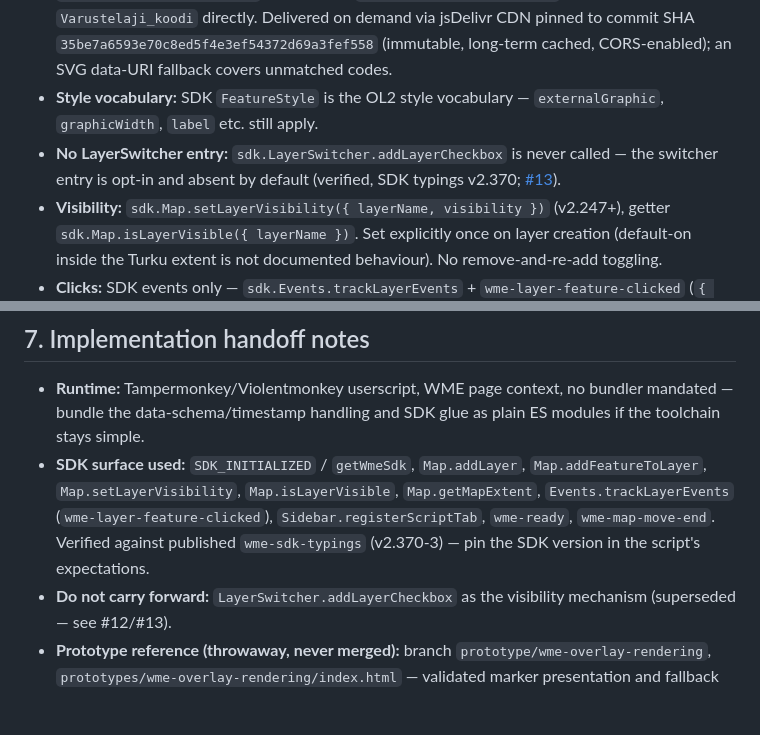
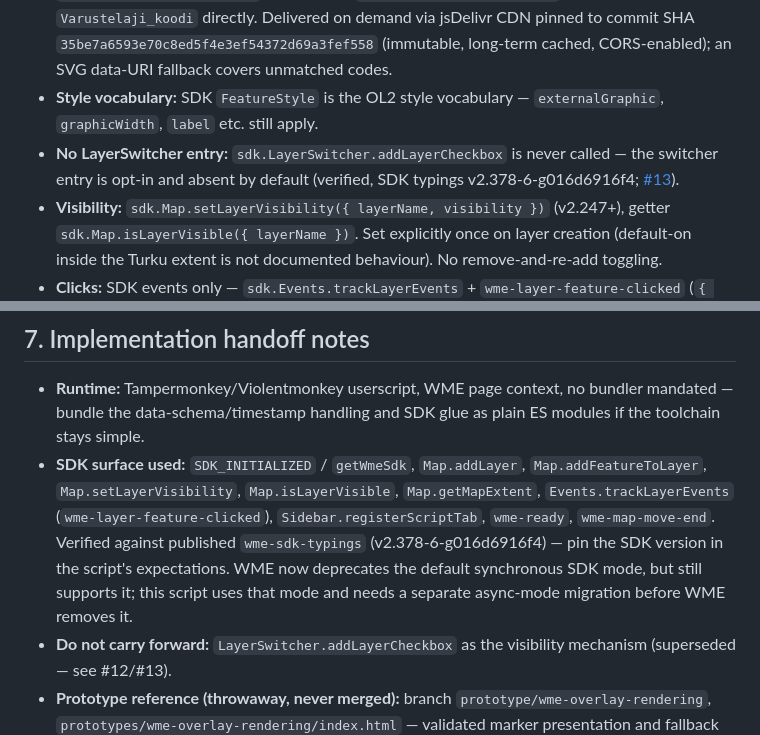
Before and after one commit to maeklund86/wme_turku_traffic_signs, a Markdown page: docs/spec/mvp-specification.md, 2 parts joined by grey strips. Drawn GitHub-style; blank space fills up the shorter version.

Commit message:
docs: refresh WME SDK compatibility notes

```diff
--- a/docs/spec/mvp-specification.md
+++ b/docs/spec/mvp-specification.md
@@ -91,7 +91,7 @@ Per [#6](https://github.com/maeklund86/wme_turku_traffic_signs/issues/6) and [#1
 - **Missing-asset fallback:** when no official SVG resolves for a sign code, render a **bordered fallback plate** on the same post: light fill, dark 1.5 px border, rounded corners, containing the sign code with a tiny "no icon" sublabel. The sign stays locatable and identifiable; the fallback never invents a substitute icon and never hides the sign.
 - **Assets** ([#3](https://github.com/maeklund86/wme_turku_traffic_signs/issues/3)): official CC0 (public domain) SVGs published by the Finnish Transport Infrastructure Agency (Väylävirasto), `finnishtransportagency/liikennemerkit` — post-2020 signs in `collections/new_signs/svg`, pre-2020 in `collections/old_signs/svg`. File basenames match `Varustelaji_koodi` directly. Delivered on demand via jsDelivr CDN pinned to commit SHA `35be7a6593e70c8ed5f4e3ef54372d69a3fef558` (immutable, long-term cached, CORS-enabled); an SVG data-URI fallback covers unmatched codes.
 - **Style vocabulary:** SDK `FeatureStyle` is the OL2 style vocabulary — `externalGraphic`, `graphicWidth`, `label` etc. still apply.
-- **No LayerSwitcher entry:** `sdk.LayerSwitcher.addLayerCheckbox` is never called — the switcher entry is opt-in and absent by default (verified, SDK typings v2.370; [#13](https://github.com/maeklund86/wme_turku_traffic_signs/issues/13)).
+- **No LayerSwitcher entry:** `sdk.LayerSwitcher.addLayerCheckbox` is never called — the switcher entry is opt-in and absent by default (verified, SDK typings v2.378-6-g016d6916f4; [#13](https://github.com/maeklund86/wme_turku_traffic_signs/issues/13)).
 - **Visibility:** `sdk.Map.setLayerVisibility({ layerName, visibility })` (v2.247+), getter `sdk.Map.isLayerVisible({ layerName })`. Set explicitly once on layer creation (default-on inside the Turku extent is not documented behaviour). No remove-and-re-add toggling.
 - **Clicks:** SDK events only — `sdk.Events.trackLayerEvents` + `wme-layer-feature-clicked` (`{ featureId, layerName }`). No legacy OL2 `SelectFeature`.
 
@@ -176,7 +176,7 @@ Testable; verify in a WME test environment with the script installed via Tamperm
 ## 7. Implementation handoff notes
 
 - **Runtime:** Tampermonkey/Violentmonkey userscript, WME page context, no bundler mandated — bundle the data-schema/timestamp handling and SDK glue as plain ES modules if the toolchain stays simple.
-- **SDK surface used:** `SDK_INITIALIZED` / `getWmeSdk`, `Map.addLayer`, `Map.addFeatureToLayer`, `Map.setLayerVisibility`, `Map.isLayerVisible`, `Map.getMapExtent`, `Events.trackLayerEvents` (`wme-layer-feature-clicked`), `Sidebar.registerScriptTab`, `wme-ready`, `wme-map-move-end`. Verified against published `wme-sdk-typings` (v2.370-3) — pin the SDK version in the script's expectations.
+- **SDK surface used:** `SDK_INITIALIZED` / `getWmeSdk`, `Map.addLayer`, `Map.addFeatureToLayer`, `Map.setLayerVisibility`, `Map.isLayerVisible`, `Map.getMapExtent`, `Events.trackLayerEvents` (`wme-layer-feature-clicked`), `Sidebar.registerScriptTab`, `wme-ready`, `wme-map-move-end`. Verified against published `wme-sdk-typings` (v2.378-6-g016d6916f4) — pin the SDK version in the script's expectations. WME now deprecates the default synchronous SDK mode, but still supports it; this script uses that mode and needs a separate async-mode migration before WME removes it.
 - **Do not carry forward:** `LayerSwitcher.addLayerCheckbox` as the visibility mechanism (superseded — see #12/#13).
 - **Prototype reference (throwaway, never merged):** branch `prototype/wme-overlay-rendering`, `prototypes/wme-overlay-rendering/index.html` — validated marker presentation and fallback only; reimplement properly against this spec.
 - **Research archives (never merged):** `research/trimble-ogc-api-schema`, `research/finnish-traffic-sign-svgs`, `research/wme-openlayers-vector-integration`, `research/waze-source-accreditation`, `research/wme-sdk-layer-visibility`.
```
Also changed, not shown: docs/reference/wme-overlay-rendering.md (+1 -1 lines).
